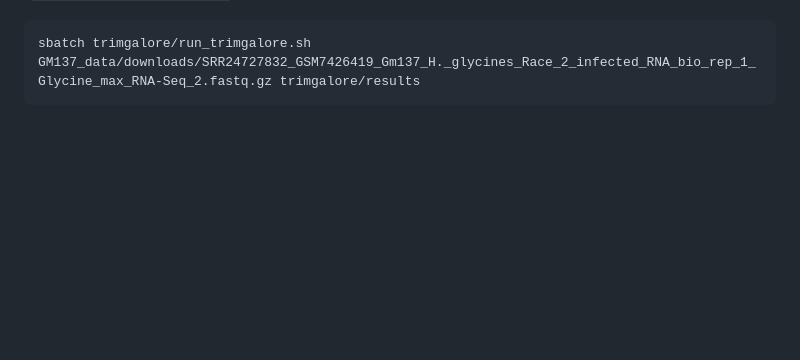
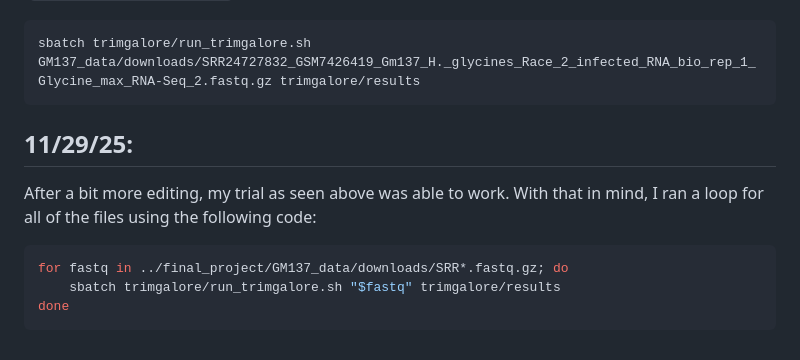
Before and after one commit to egarner99/final_project, a Markdown page: README_notebook.md, the part around the change. Rendered like a GitHub page; blank space fills up the shorter version.

Commit message:
Loop from 11/29 for the run_trimgalore.sh script

````diff
--- a/README_notebook.md
+++ b/README_notebook.md
@@ -75,3 +75,13 @@ I also worked on the trimgalore script for the GM137 files, using the class webs
 ```bash
 sbatch trimgalore/run_trimgalore.sh GM137_data/downloads/SRR24727832_GSM7426419_Gm137_H._glycines_Race_2_infected_RNA_bio_rep_1_Glycine_max_RNA-Seq_2.fastq.gz trimgalore/results
 ```
+
+## 11/29/25:
+
+After a bit more editing, my trial as seen above was able to work. With that in mind, I ran a loop for all of the files using the following code:
+
+```bash
+for fastq in ../final_project/GM137_data/downloads/SRR*.fastq.gz; do
+    sbatch trimgalore/run_trimgalore.sh "$fastq" trimgalore/results
+done
+```
````
